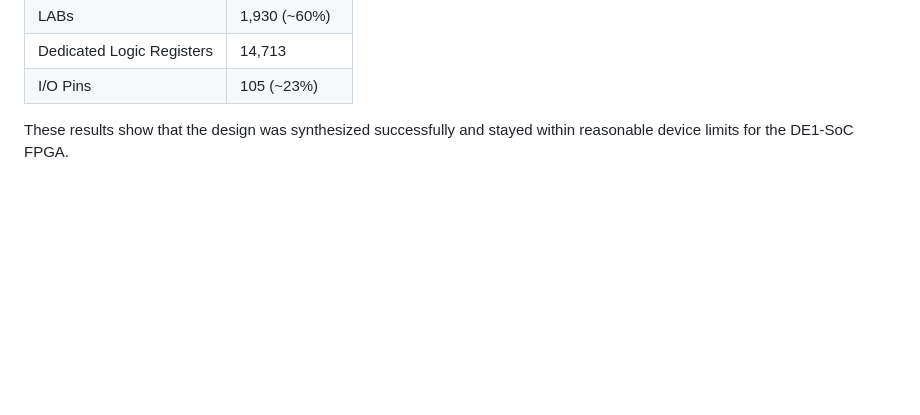
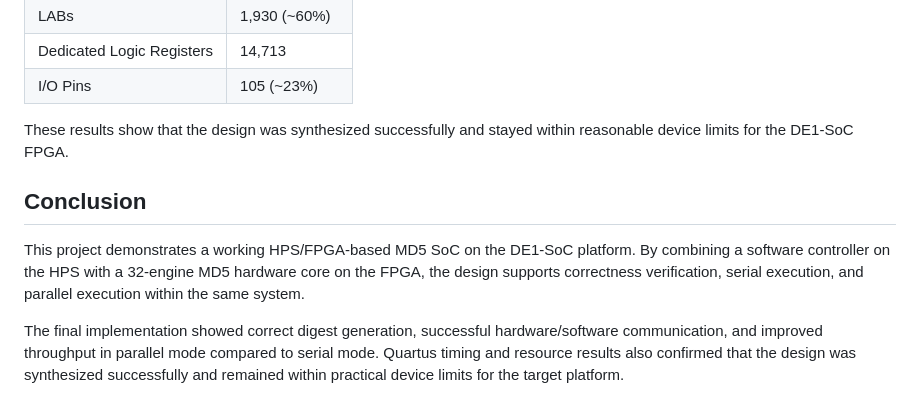
Before and after one commit to NathanielRecto/HPS-FPGA-Based-MD5-SoC, a Markdown page: README.md, the part around the change. Rendered like a GitHub page; blank space fills up the shorter version.

```diff
--- a/README.md
+++ b/README.md
@@ -239,3 +239,9 @@ The parallel implementation achieved about **1.64×** the hash rate of the seria
 | I/O Pins                  | 105 (~23%)    |
 
 These results show that the design was synthesized successfully and stayed within reasonable device limits for the DE1-SoC FPGA.
+
+## Conclusion
+
+This project demonstrates a working HPS/FPGA-based MD5 SoC on the DE1-SoC platform. By combining a software controller on the HPS with a 32-engine MD5 hardware core on the FPGA, the design supports correctness verification, serial execution, and parallel execution within the same system.
+
+The final implementation showed correct digest generation, successful hardware/software communication, and improved throughput in parallel mode compared to serial mode. Quartus timing and resource results also confirmed that the design was synthesized successfully and remained within practical device limits for the target platform.
```
